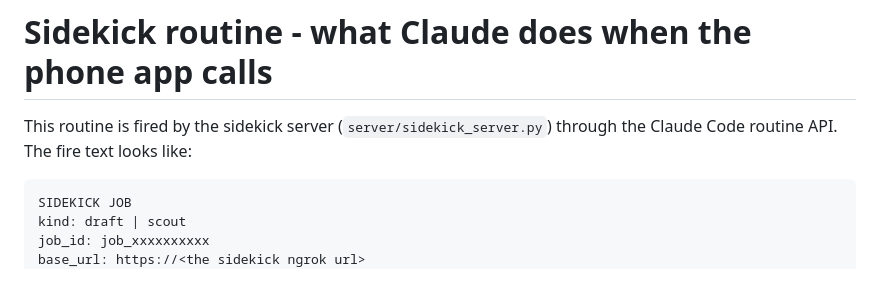
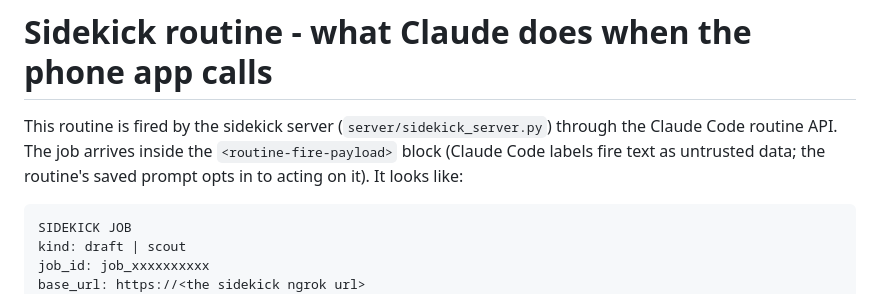
Before and after one commit to abhiijay/x-sidekick, a Markdown page: routine/ROUTINE.md, the part around the change. Rendered like a GitHub page.

````diff
--- a/routine/ROUTINE.md
+++ b/routine/ROUTINE.md
@@ -1,7 +1,9 @@
 # Sidekick routine - what Claude does when the phone app calls
 
 This routine is fired by the sidekick server (`server/sidekick_server.py`)
-through the Claude Code routine API. The fire text looks like:
+through the Claude Code routine API. The job arrives inside the
+`<routine-fire-payload>` block (Claude Code labels fire text as untrusted data;
+the routine's saved prompt opts in to acting on it). It looks like:
 
 ```
 SIDEKICK JOB
````
Also changed, not shown: HANDOFF-mac-setup.md (+1 -1 lines), README.md (+2 -2 lines).
